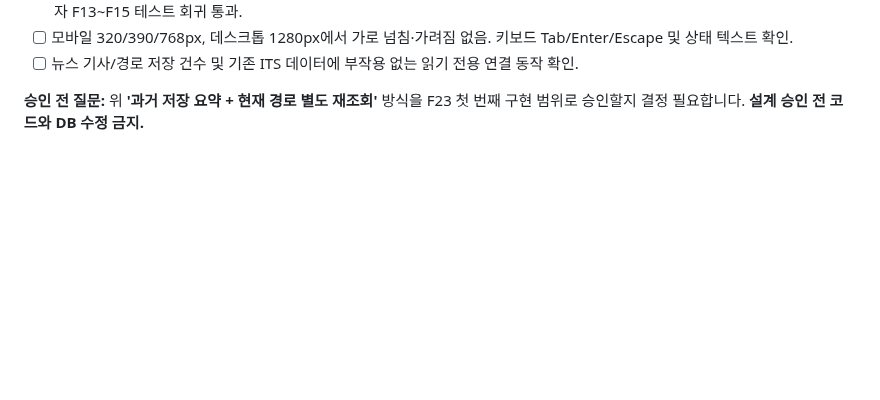
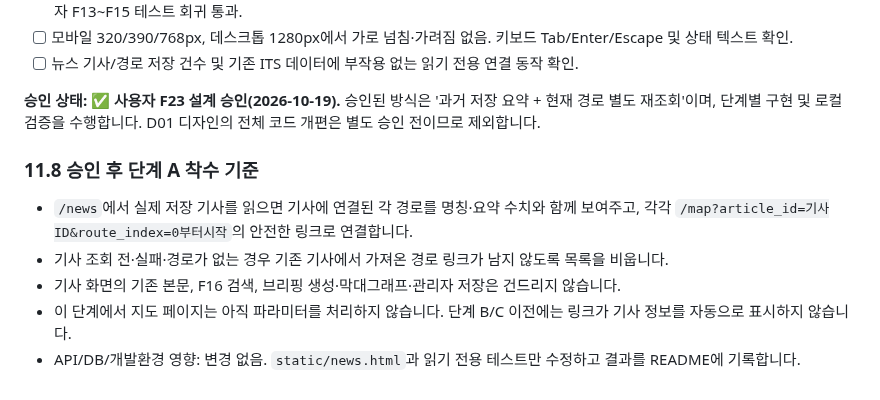
Before and after one commit to gamzpot96-cell/traffic_app_domain, a Markdown page: README.md, the part around the change. Rendered like a GitHub page; blank space fills up the shorter version.

Commit message:
docs: approve F23 implementation and define stage A news route links

```diff
--- a/README.md
+++ b/README.md
@@ -920,4 +920,12 @@ Uvicorn 서버 실행 후 `/`, `/map`, `/news`, `/admin`에서 상단 메뉴 클
 - [ ] 모바일 320/390/768px, 데스크톱 1280px에서 가로 넘침·가려짐 없음. 키보드 Tab/Enter/Escape 및 상태 텍스트 확인.
 - [ ] 뉴스 기사/경로 저장 건수 및 기존 ITS 데이터에 부작용 없는 읽기 전용 연결 동작 확인.
 
-**승인 전 질문:** 위 **'과거 저장 요약 + 현재 경로 별도 재조회'** 방식을 F23 첫 번째 구현 범위로 승인할지 결정 필요합니다. **설계 승인 전 코드와 DB 수정 금지.**
+**승인 상태: ✅ 사용자 F23 설계 승인(2026-10-19).** 승인된 방식은 '과거 저장 요약 + 현재 경로 별도 재조회'이며, 단계별 구현 및 로컬 검증을 수행합니다. D01 디자인의 전체 코드 개편은 별도 승인 전이므로 제외합니다.
+
+### 11.8 승인 후 단계 A 착수 기준
+
+- `/news`에서 실제 저장 기사를 읽으면 기사에 연결된 각 경로를 명칭·요약 수치와 함께 보여주고, 각각 `/map?article_id=기사ID&route_index=0부터시작`의 안전한 링크로 연결합니다.
+- 기사 조회 전·실패·경로가 없는 경우 기존 기사에서 가져온 경로 링크가 남지 않도록 목록을 비웁니다.
+- 기사 화면의 기존 본문, F16 검색, 브리핑 생성·막대그래프·관리자 저장은 건드리지 않습니다.
+- 이 단계에서 지도 페이지는 아직 파라미터를 처리하지 않습니다. 단계 B/C 이전에는 링크가 기사 정보를 자동으로 표시하지 않습니다.
+- API/DB/개발환경 영향: 변경 없음. `static/news.html`과 읽기 전용 테스트만 수정하고 결과를 README에 기록합니다.
```
